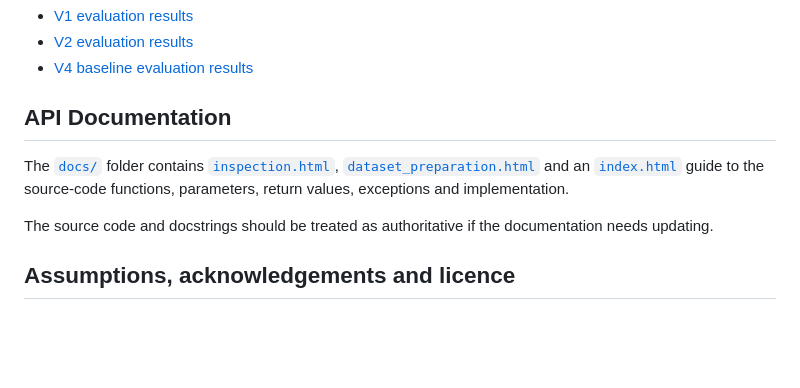
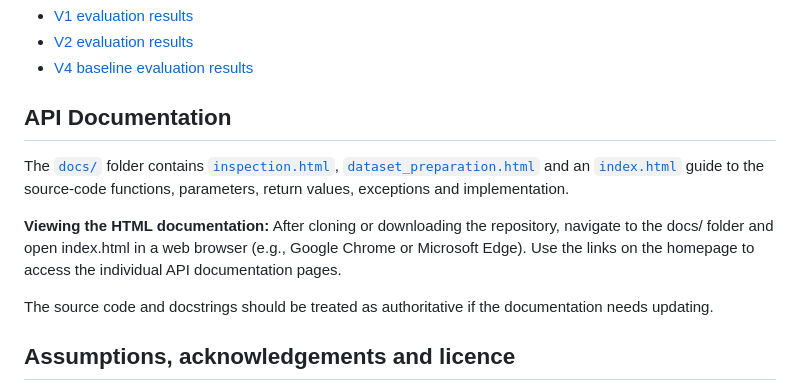
Before and after one commit to yong-sin/MMA3001_Pork_Rasher, a Markdown page: README.md, the part around the change. Drawn GitHub-style; blank space fills up the shorter version.

Commit message:
Update README with HTML documentation viewing instructions
Added instructions for viewing HTML documentation in the README.

```diff
--- a/README.md
+++ b/README.md
@@ -169,8 +169,10 @@ Detailed results, experimental settings and limitations:
 - [V4 baseline evaluation results](results/v4_baseline_evaluation_results.md)
 
 ## API Documentation
+The [`docs/`](docs/) folder contains [`inspection.html`](docs/inspection.html), [`dataset_preparation.html`](docs/dataset_preparation.html) and an [`index.html`](docs/index.html) guide to the source-code functions, parameters, return values, exceptions and implementation.
 
-The [`docs/`](docs/) folder contains [`inspection.html`](docs/inspection.html), [`dataset_preparation.html`](docs/dataset_preparation.html) and an [`index.html`](docs/index.html) guide to the source-code functions, parameters, return values, exceptions and implementation.
+**Viewing the HTML documentation:**
+After cloning or downloading the repository, navigate to the docs/ folder and open index.html in a web browser (e.g., Google Chrome or Microsoft Edge). Use the links on the homepage to access the individual API documentation pages.
 
 The source code and docstrings should be treated as authoritative if the documentation needs updating.
 
```
